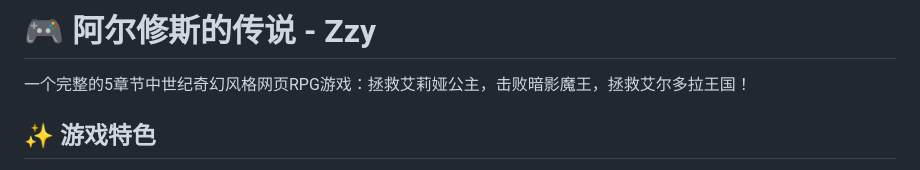
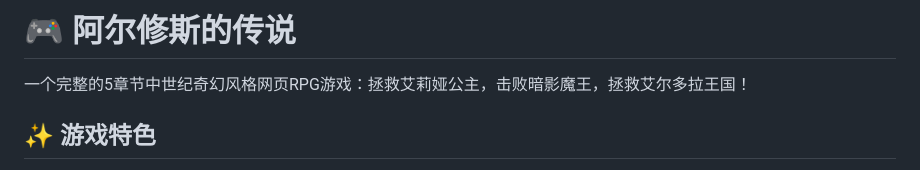
Before and after one commit to cfgfdh/-, a Markdown page: README.md, the part around the change. GitHub-like rendering.

```diff
--- a/README.md
+++ b/README.md
@@ -1,4 +1,4 @@
-# 🎮 阿尔修斯的传说 - Zzy
+# 🎮 阿尔修斯的传说
 
 一个完整的5章节中世纪奇幻风格网页RPG游戏：拯救艾莉娅公主，击败暗影魔王，拯救艾尔多拉王国！
 
```
